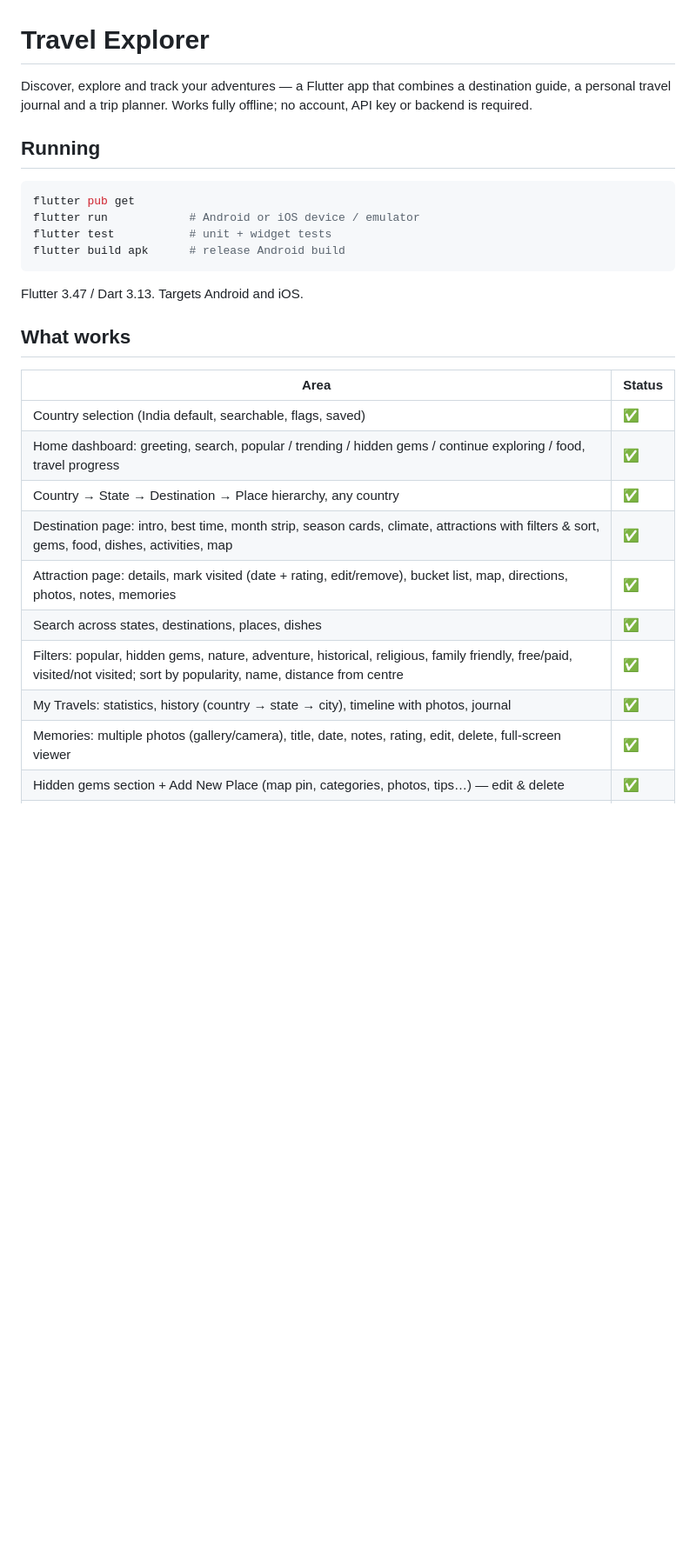
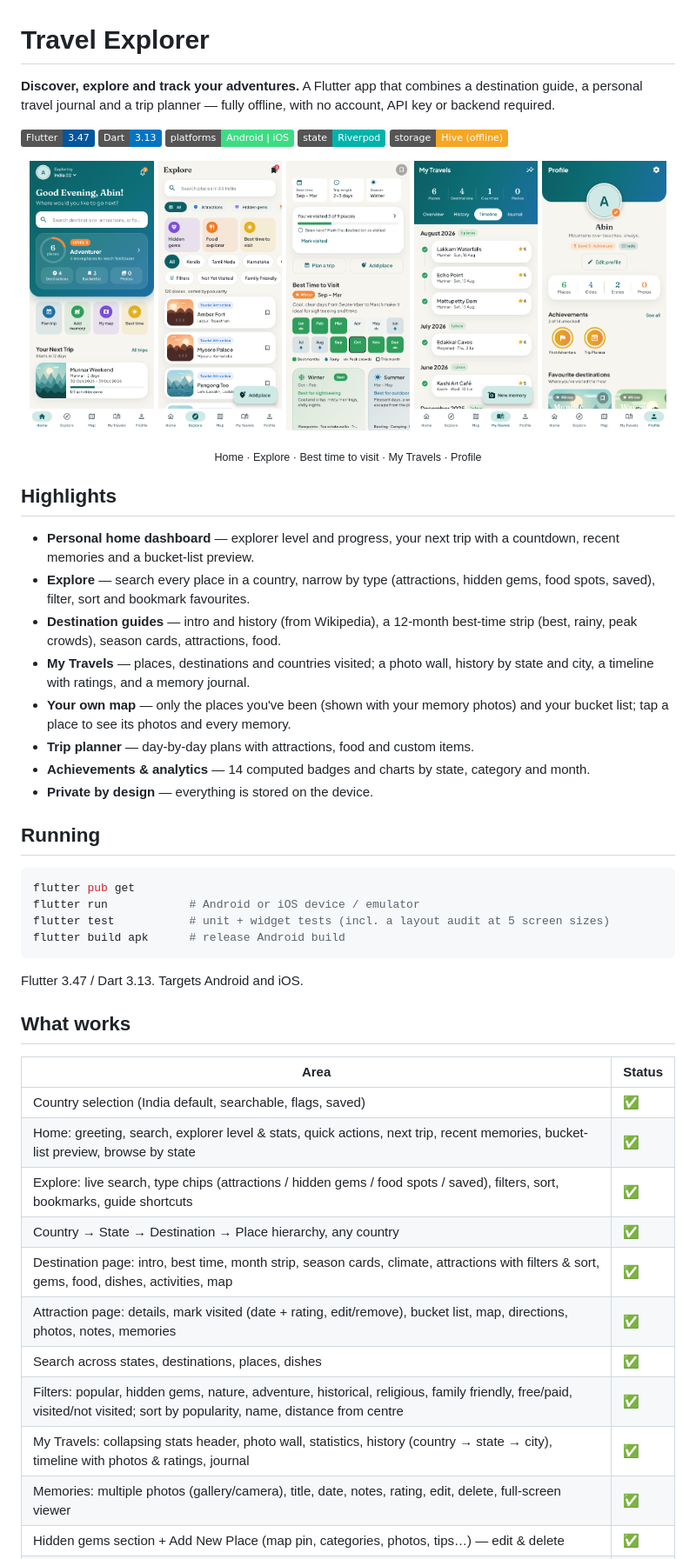
Before and after one commit to Abin-das/travel-explorer, a Markdown page: README.md, the part around one of its changes. Shown at 87% size. Rendered like a GitHub page; pictures changed too: docs/screenshots/best_time.png (added), docs/screenshots/explore.png (added), docs/screenshots/home.png (added); badges without logos; blank space fills up the shorter version.

````diff
--- a/README.md
+++ b/README.md
@@ -1,15 +1,47 @@
 # Travel Explorer
 
-Discover, explore and track your adventures — a Flutter app that combines a
-destination guide, a personal travel journal and a trip planner. Works fully
-offline; no account, API key or backend is required.
+**Discover, explore and track your adventures.** A Flutter app that combines a
+destination guide, a personal travel journal and a trip planner — fully
+offline, with no account, API key or backend required.
+
+![Flutter](https://img.shields.io/badge/Flutter-3.47-02569B?logo=flutter&logoColor=white)
+![Dart](https://img.shields.io/badge/Dart-3.13-0175C2?logo=dart&logoColor=white)
+![Platforms](https://img.shields.io/badge/platforms-Android%20%7C%20iOS-3DDC84)
+![State](https://img.shields.io/badge/state-Riverpod-00B4AB)
+![Storage](https://img.shields.io/badge/storage-Hive%20(offline)-F5A623)
+
+<p align="center">
+  <img src="docs/screenshots/home.png" width="19%" alt="Home dashboard" />
+  <img src="docs/screenshots/explore.png" width="19%" alt="Explore: search, filters and favourites" />
+  <img src="docs/screenshots/best_time.png" width="19%" alt="Destination page with best time to visit" />
+  <img src="docs/screenshots/my_travels.png" width="19%" alt="My Travels timeline" />
+  <img src="docs/screenshots/profile.png" width="19%" alt="Profile" />
+</p>
+<p align="center"><sub>Home · Explore · Best time to visit · My Travels · Profile</sub></p>
+
+## Highlights
+
+- **Personal home dashboard** — explorer level and progress, your next trip with a
+  countdown, recent memories and a bucket-list preview.
+- **Explore** — search every place in a country, narrow by type (attractions,
+  hidden gems, food spots, saved), filter, sort and bookmark favourites.
+- **Destination guides** — intro and history (from Wikipedia), a 12-month
+  best-time strip (best, rainy, peak crowds), season cards, attractions, food.
+- **My Travels** — places, destinations and countries visited; a photo wall,
+  history by state and city, a timeline with ratings, and a memory journal.
+- **Your own map** — only the places you've been (shown with your memory photos)
+  and your bucket list; tap a place to see its photos and every memory.
+- **Trip planner** — day-by-day plans with attractions, food and custom items.
+- **Achievements & analytics** — 14 computed badges and charts by state,
+  category and month.
+- **Private by design** — everything is stored on the device.
 
 ## Running
 
 ```bash
 flutter pub get
 flutter run            # Android or iOS device / emulator
-flutter test           # unit + widget tests
+flutter test           # unit + widget tests (incl. a layout audit at 5 screen sizes)
 flutter build apk      # release Android build
 ```
 
@@ -20,13 +52,14 @@ Flutter 3.47 / Dart 3.13. Targets Android and iOS.
 | Area | Status |
 |---|---|
 | Country selection (India default, searchable, flags, saved) | ✅ |
-| Home dashboard: greeting, search, popular / trending / hidden gems / continue exploring / food, travel progress | ✅ |
+| Home: greeting, search, explorer level & stats, quick actions, next trip, recent memories, bucket-list preview, browse by state | ✅ |
+| Explore: live search, type chips (attractions / hidden gems / food spots / saved), filters, sort, bookmarks, guide shortcuts | ✅ |
 | Country → State → Destination → Place hierarchy, any country | ✅ |
 | Destination page: intro, best time, month strip, season cards, climate, attractions with filters & sort, gems, food, dishes, activities, map | ✅ |
 | Attraction page: details, mark visited (date + rating, edit/remove), bucket list, map, directions, photos, notes, memories | ✅ |
 | Search across states, destinations, places, dishes | ✅ |
 | Filters: popular, hidden gems, nature, adventure, historical, religious, family friendly, free/paid, visited/not visited; sort by popularity, name, distance from centre | ✅ |
-| My Travels: statistics, history (country → state → city), timeline with photos, journal | ✅ |
+| My Travels: collapsing stats header, photo wall, statistics, history (country → state → city), timeline with photos & ratings, journal | ✅ |
 | Memories: multiple photos (gallery/camera), title, date, notes, rating, edit, delete, full-screen viewer | ✅ |
 | Hidden gems section + Add New Place (map pin, categories, photos, tips…) — edit & delete | ✅ |
 | Food Explorer: categories, regions, food spots, must-try dishes, "Foods I want to try" with tried ticks | ✅ |
````
Also changed, not shown: other parts of README.md (+17 -3 lines), 1 other file.
